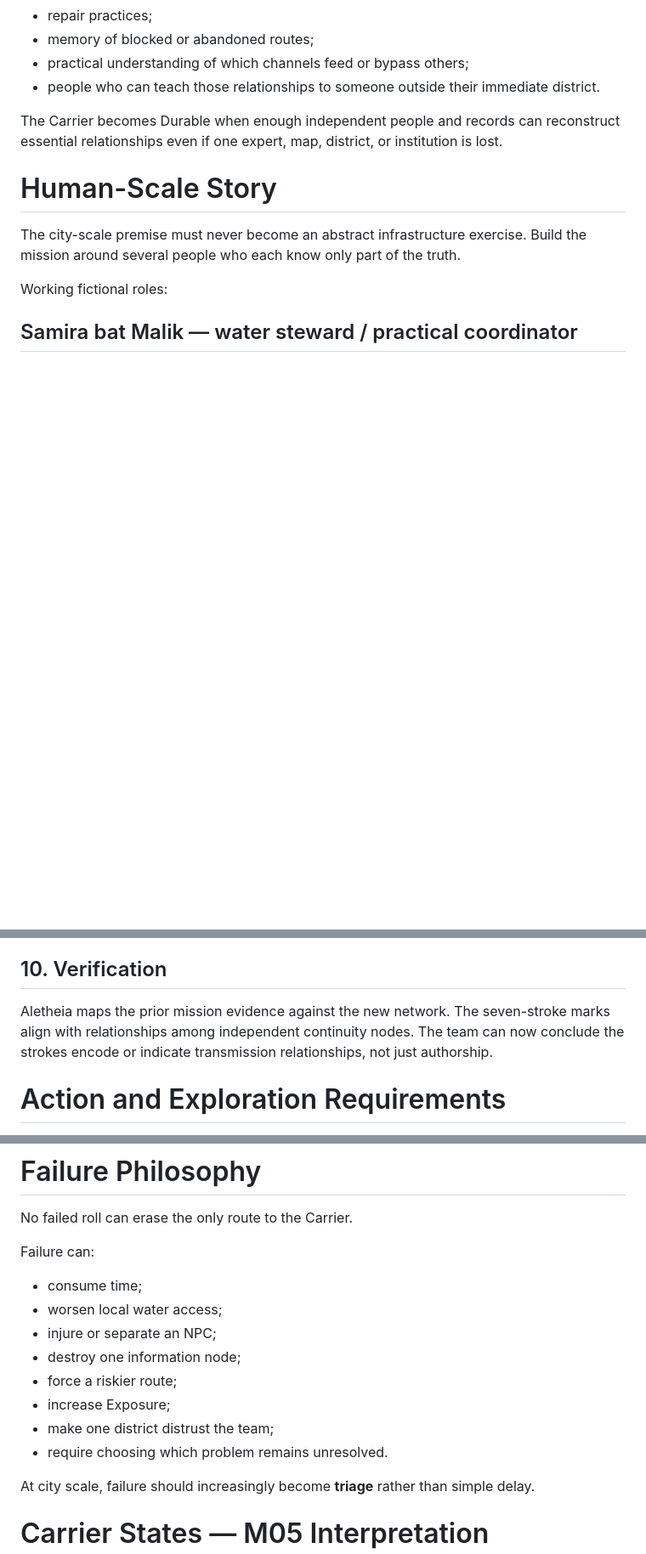
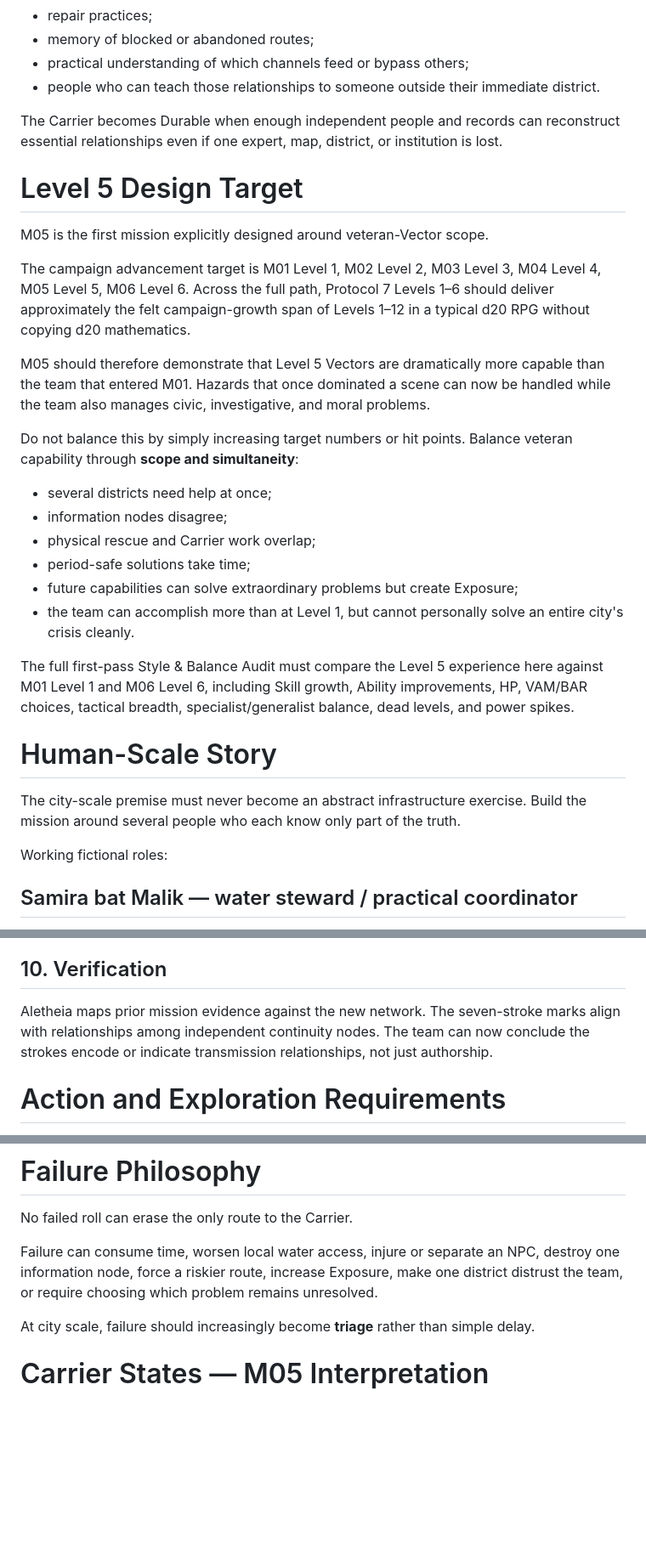
Before and after one commit to jnarquitt/protocol-7, a Markdown page: PROJECT_DOCUMENTATION/P7-AP01-M05_The_Last_Water_Map_DEVELOPMENT_BIBLE_r001.md, 3 parts joined by grey strips. Shown at 85% size. Drawn GitHub-style; blank space fills up the shorter version.

```diff
--- a/PROJECT_DOCUMENTATION/P7-AP01-M05_The_Last_Water_Map_DEVELOPMENT_BIBLE_r001.md
+++ b/PROJECT_DOCUMENTATION/P7-AP01-M05_The_Last_Water_Map_DEVELOPMENT_BIBLE_r001.md
@@ -63,6 +64,24 @@ It consists of overlapping pieces:
 
 The Carrier becomes Durable when enough independent people and records can reconstruct essential relationships even if one expert, map, district, or institution is lost.
 
+# Level 5 Design Target
+
+M05 is the first mission explicitly designed around veteran-Vector scope.
+
+The campaign advancement target is M01 Level 1, M02 Level 2, M03 Level 3, M04 Level 4, M05 Level 5, M06 Level 6. Across the full path, Protocol 7 Levels 1–6 should deliver approximately the felt campaign-growth span of Levels 1–12 in a typical d20 RPG without copying d20 mathematics.
+
+M05 should therefore demonstrate that Level 5 Vectors are dramatically more capable than the team that entered M01. Hazards that once dominated a scene can now be handled while the team also manages civic, investigative, and moral problems.
+
+Do not balance this by simply increasing target numbers or hit points. Balance veteran capability through **scope and simultaneity**:
+- several districts need help at once;
+- information nodes disagree;
+- physical rescue and Carrier work overlap;
+- period-safe solutions take time;
+- future capabilities can solve extraordinary problems but create Exposure;
+- the team can accomplish more than at Level 1, but cannot personally solve an entire city's crisis cleanly.
+
+The full first-pass Style & Balance Audit must compare the Level 5 experience here against M01 Level 1 and M06 Level 6, including Skill growth, Ability improvements, HP, VAM/BAR choices, tactical breadth, specialist/generalist balance, dead levels, and power spikes.
+
 # Human-Scale Story
 
 The city-scale premise must never become an abstract infrastructure exercise. Build the mission around several people who each know only part of the truth.
@@ -146,7 +163,7 @@ A major distribution choice forces action: a route can be reopened, redirected,
 Players decide who receives copies, training, annotations, or responsibility. The goal is not merely copying a map but creating independent reconstructive capacity.
 
 ## 10. Verification
-Aletheia maps the prior mission evidence against the new network. The seven-stroke marks align with relationships among independent continuity nodes. The team can now conclude the strokes encode or indicate transmission relationships, not just authorship.
+Aletheia maps prior mission evidence against the new network. The seven-stroke marks align with relationships among independent continuity nodes. The team can now conclude the strokes encode or indicate transmission relationships, not just authorship.
 
 # Action and Exploration Requirements
 
@@ -163,15 +180,7 @@ If combat occurs, it must have an objective beyond defeating opponents: hold a r
 
 No failed roll can erase the only route to the Carrier.
 
-Failure can:
-- consume time;
-- worsen local water access;
-- injure or separate an NPC;
-- destroy one information node;
-- force a riskier route;
-- increase Exposure;
-- make one district distrust the team;
-- require choosing which problem remains unresolved.
+Failure can consume time, worsen local water access, injure or separate an NPC, destroy one information node, force a riskier route, increase Exposure, make one district distrust the team, or require choosing which problem remains unresolved.
 
 At city scale, failure should increasingly become **triage** rather than simple delay.
 
```
Also changed, not shown: other parts of PROJECT_DOCUMENTATION/P7-AP01-M05_The_Last_Water_Map_DEVELOPMENT_BIBLE_r001.md (+37 -32 lines).
